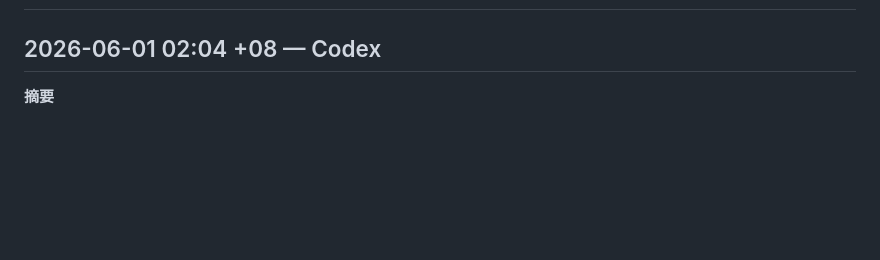
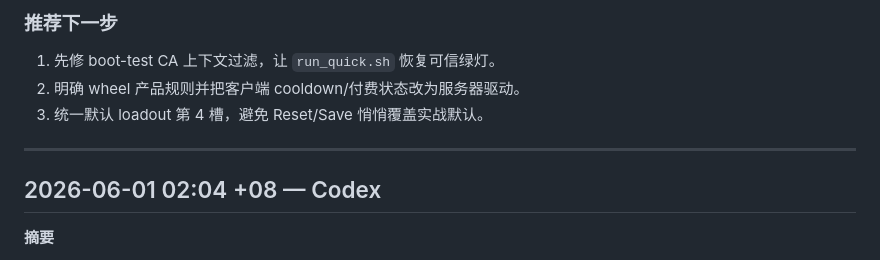
Before and after one commit to longmaolab/godot-pvp, a Markdown page: .agent/codexreview.md, the part around one of its changes. Drawn GitHub-style; blank space fills up the shorter version.

Commit message:
review: 2026-06-02 02:02 Codex review

```diff
--- a/.agent/codexreview.md
+++ b/.agent/codexreview.md
@@ -25,3 +73,10 @@
+### 推荐下一步
+
+1. 先修 boot-test CA 上下文过滤，让 `run_quick.sh` 恢复可信绿灯。
+2. 明确 wheel 产品规则并把客户端 cooldown/付费状态改为服务器驱动。
+3. 统一默认 loadout 第 4 槽，避免 Reset/Save 悄悄覆盖实战默认。
+
+---
 
 ## 2026-06-01 02:04 +08 — Codex
 
```
Also changed, not shown: other parts of .agent/codexreview.md (+48 -0 lines).
